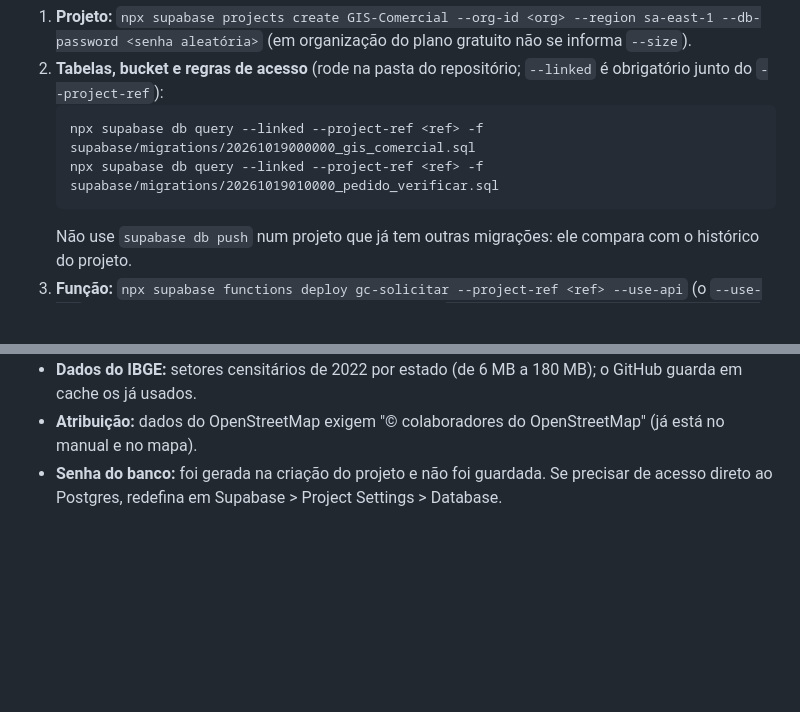
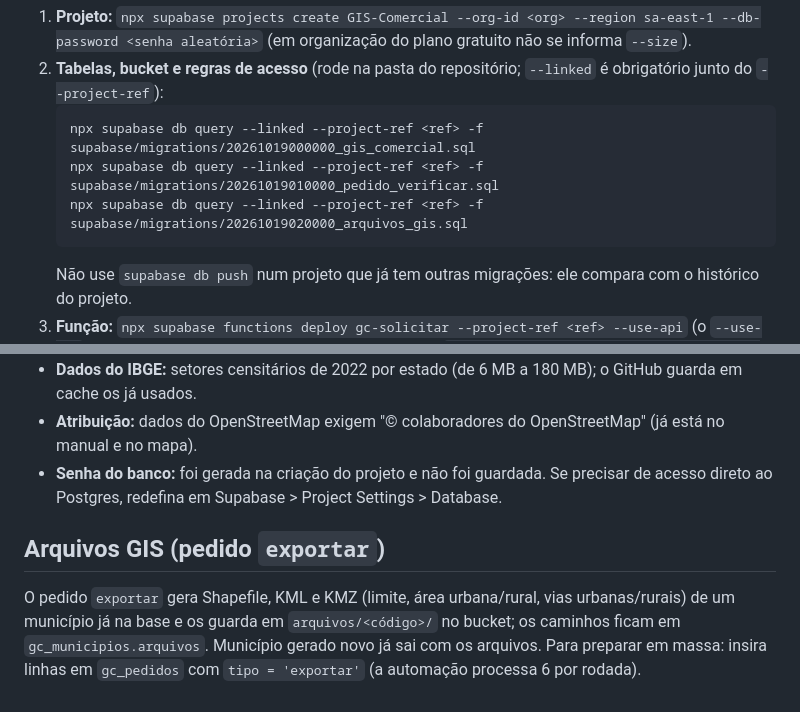
Before and after one commit to montieur/coniape-mapa-pe, a Markdown page: supabase/IMPLANTAR.md, 2 parts joined by grey strips. Rendered like a GitHub page; blank space fills up the shorter version.

````diff
--- a/supabase/IMPLANTAR.md
+++ b/supabase/IMPLANTAR.md
@@ -37,6 +37,7 @@ Requisitos: Node (para `npx supabase`), `gh` logado na conta dona do repositóri
    ```
    npx supabase db query --linked --project-ref <ref> -f supabase/migrations/20261019000000_gis_comercial.sql
    npx supabase db query --linked --project-ref <ref> -f supabase/migrations/20261019010000_pedido_verificar.sql
+   npx supabase db query --linked --project-ref <ref> -f supabase/migrations/20261019020000_arquivos_gis.sql
    ```
    Não use `supabase db push` num projeto que já tem outras migrações: ele compara com o histórico do projeto.
 3. **Função:** `npx supabase functions deploy gc-solicitar --project-ref <ref> --use-api` (o `--use-api` dispensa o Docker).
@@ -72,3 +73,7 @@ Não use o token do `gh` (tem acesso amplo à conta).
 - **Atribuição:** dados do OpenStreetMap exigem "© colaboradores do OpenStreetMap" (já está no manual e no mapa).
 - **Senha do banco:** foi gerada na criação do projeto e não foi guardada. Se precisar de acesso direto ao Postgres, redefina em
   Supabase > Project Settings > Database.
+
+## Arquivos GIS (pedido `exportar`)
+
+O pedido `exportar` gera Shapefile, KML e KMZ (limite, área urbana/rural, vias urbanas/rurais) de um município já na base e os guarda em `arquivos/<código>/` no bucket; os caminhos ficam em `gc_municipios.arquivos`. Município gerado novo já sai com os arquivos. Para preparar em massa: insira linhas em `gc_pedidos` com `tipo = 'exportar'` (a automação processa 6 por rodada).
````
Also changed, not shown: MANUAL.md (+14 -0 lines).
